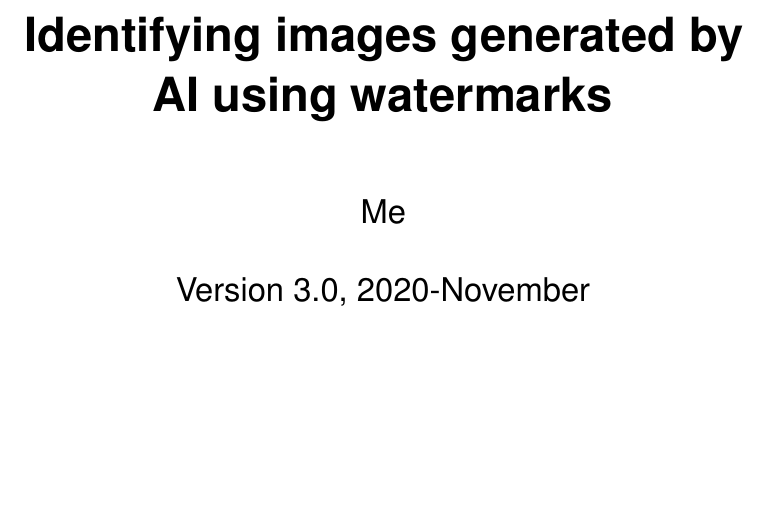
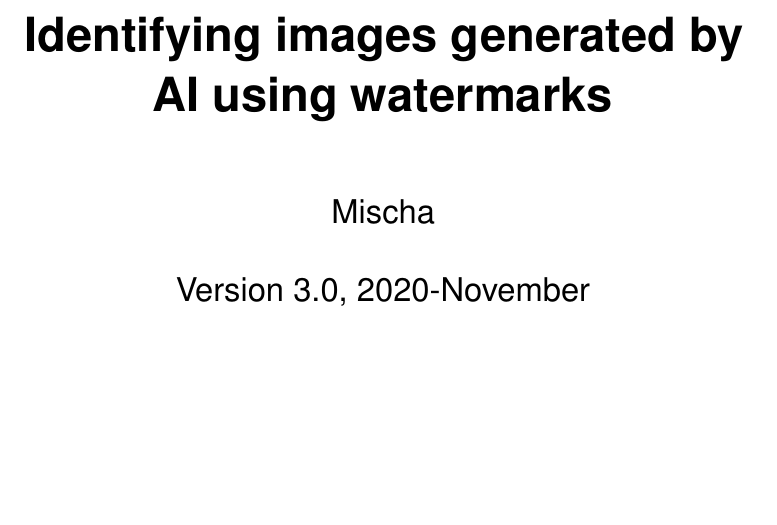
Before and after one commit to mischazay/Gen-AI-Watermark-Identification, a LaTeX thesis (ISM-2018-19-ReportTemplateLatex.tex): part of page 1 of 24, cut so that both start at the same text. Compiled offline with pdfLaTeX.

Commit message:
test commit

```diff
--- a/ISM-2018-19-ReportTemplateLatex.tex
+++ b/ISM-2018-19-ReportTemplateLatex.tex
@@ -7,7 +7,7 @@
 \usepackage{acronym} % addition for acronyms page
 
 \addbibresource{Bibliography.bib}
-\author{Me}
+\author{Mischa}
 \title{Identifying images generated by AI using watermarks}
 \date{Version 3.0, 2020-November}
 \supervisor{Dimitar Kazakov}
```
Also changed, not shown: ISM-2018-19-ReportTemplateLatex.pdf.
